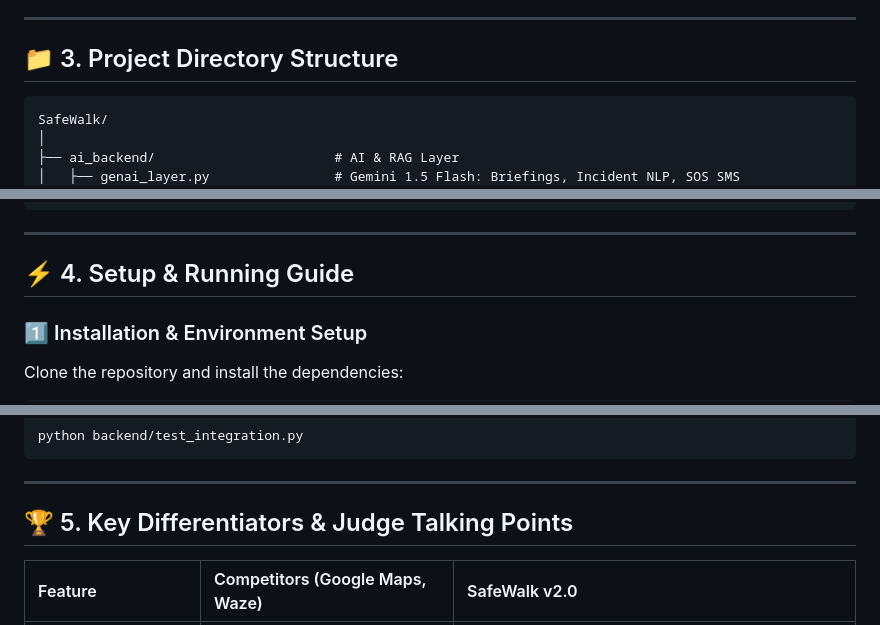
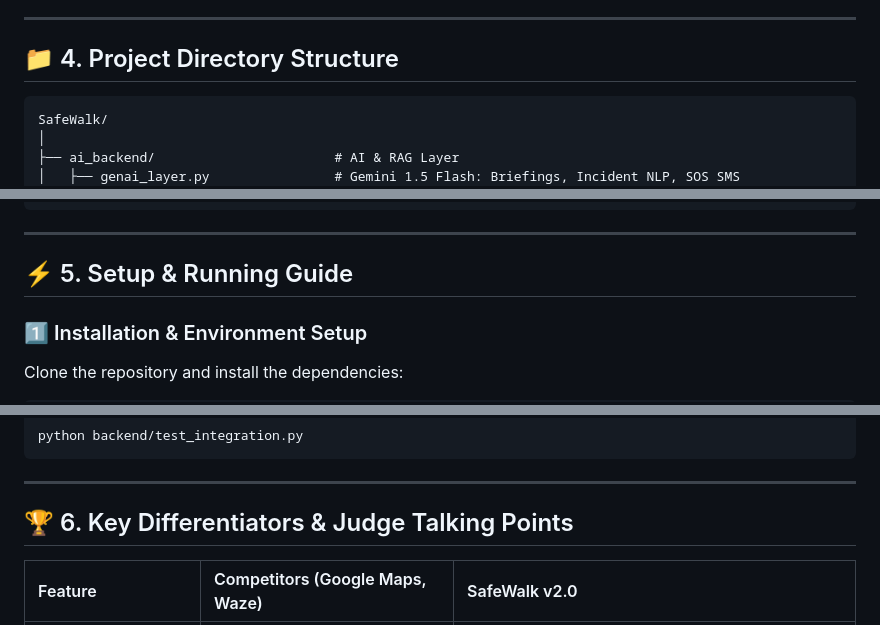
Before and after one commit to vr11-ai/SafeWalk, a Markdown page: README.md, 3 parts joined by grey strips. Rendered like a GitHub page.

````diff
--- a/README.md
+++ b/README.md
@@ -67,7 +111,7 @@
 
 ---
 
-## 📁 3. Project Directory Structure
+## 📁 4. Project Directory Structure
 
 ```text
 SafeWalk/
@@ -102,7 +146,7 @@ SafeWalk/
 
 ---
 
-## ⚡ 4. Setup & Running Guide
+## ⚡ 5. Setup & Running Guide
 
 ### 1️⃣ Installation & Environment Setup
 Clone the repository and install the dependencies:
@@ -154,7 +198,7 @@ python backend/test_integration.py
 
 ---
 
-## 🏆 5. Key Differentiators & Judge Talking Points
+## 🏆 6. Key Differentiators & Judge Talking Points
 
 | Feature | Competitors (Google Maps, Waze) | SafeWalk v2.0 |
 | :--- | :--- | :--- |
````
Also changed, not shown: other parts of README.md (+46 -2 lines).
